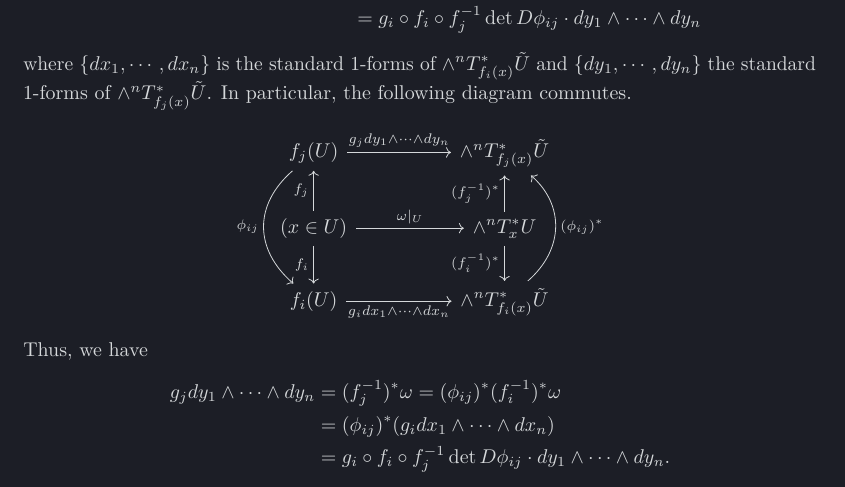
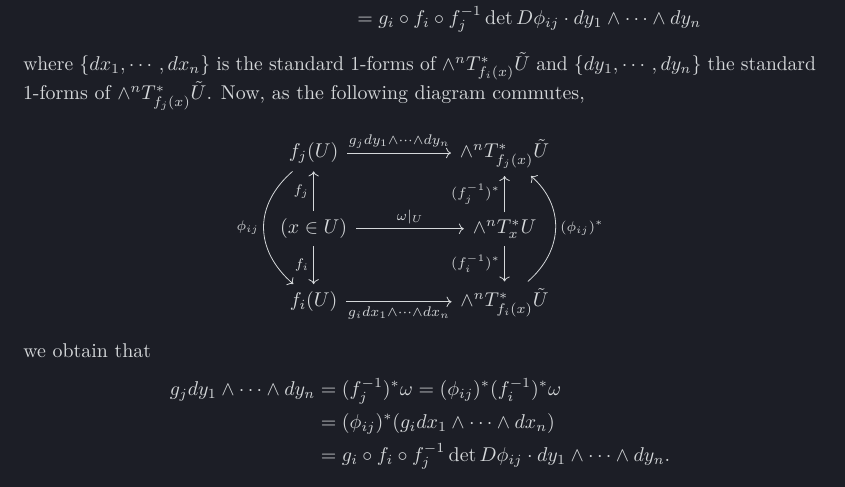
Before and after one commit to kex-y/y3_notes, a LaTeX document (Manifolds/Manifolds.tex): part of page 40 of 46, cut so that both start at the same text. Compiled offline with pdfLaTeX.

Commit message:
rephrasing

```diff
--- a/Manifolds/Manifolds.tex
+++ b/Manifolds/Manifolds.tex
@@ -2385,8 +2385,8 @@ a manifold by glueing these parts together.
     \end{split}\]
   where \(\{dx_1, \cdots, dx_n\}\) is the standard 1-forms of
   \(\wedge^n T_{f_i(x)}^* \tilde U\) and \(\{dy_1, \cdots, dy_n\}\) the
-  standard 1-forms of \(\wedge^n T_{f_j(x)}^* \tilde U\). In particular, the
-  following diagram commutes.
+  standard 1-forms of \(\wedge^n T_{f_j(x)}^* \tilde U\). Now, as the
+  following diagram commutes,
   \[\begin{tikzcd}
     {f_j(U)} && {\wedge^n T_{f_j(x)}^* \tilde U} \\
     {(x \in U)} && {\wedge^n T_x^* U} \\
@@ -2401,7 +2401,7 @@ a manifold by glueing these parts together.
     \arrow["{\omega\mid_U}", from=2-1, to=2-3]
     \arrow["{g_i dx_1 \wedge \cdots \wedge dx_n}"', from=3-1, to=3-3]
   \end{tikzcd}\]
-  Thus, we have
+  we obtain that
   \[\begin{split}
     g_j dy_1 \wedge \cdots \wedge dy_n & = (f_j^{-1})^* \omega
       = (\phi_{ij})^* (f_i^{-1})^* \omega\\
```
Also changed, not shown: Manifolds/Manifolds.pdf.
